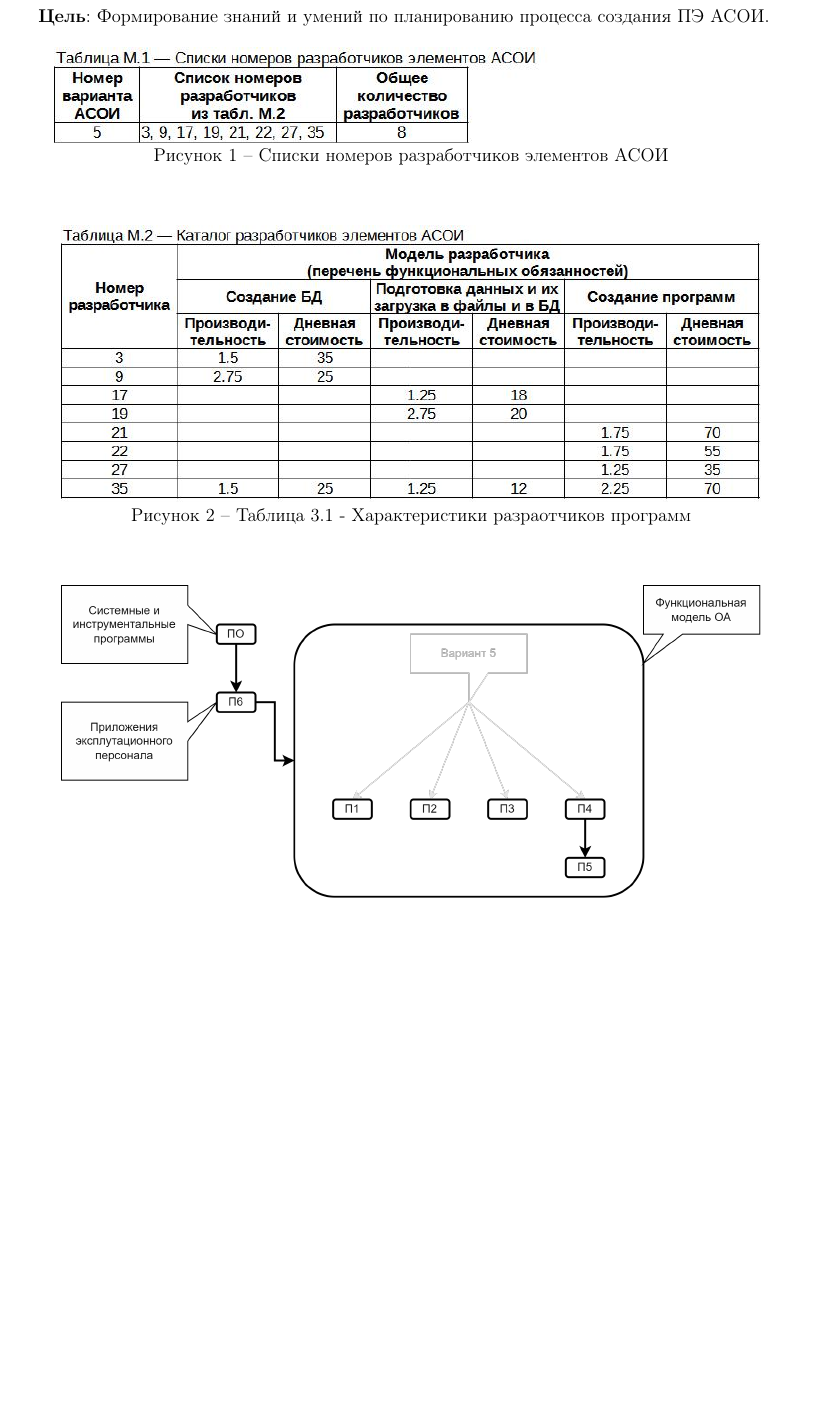
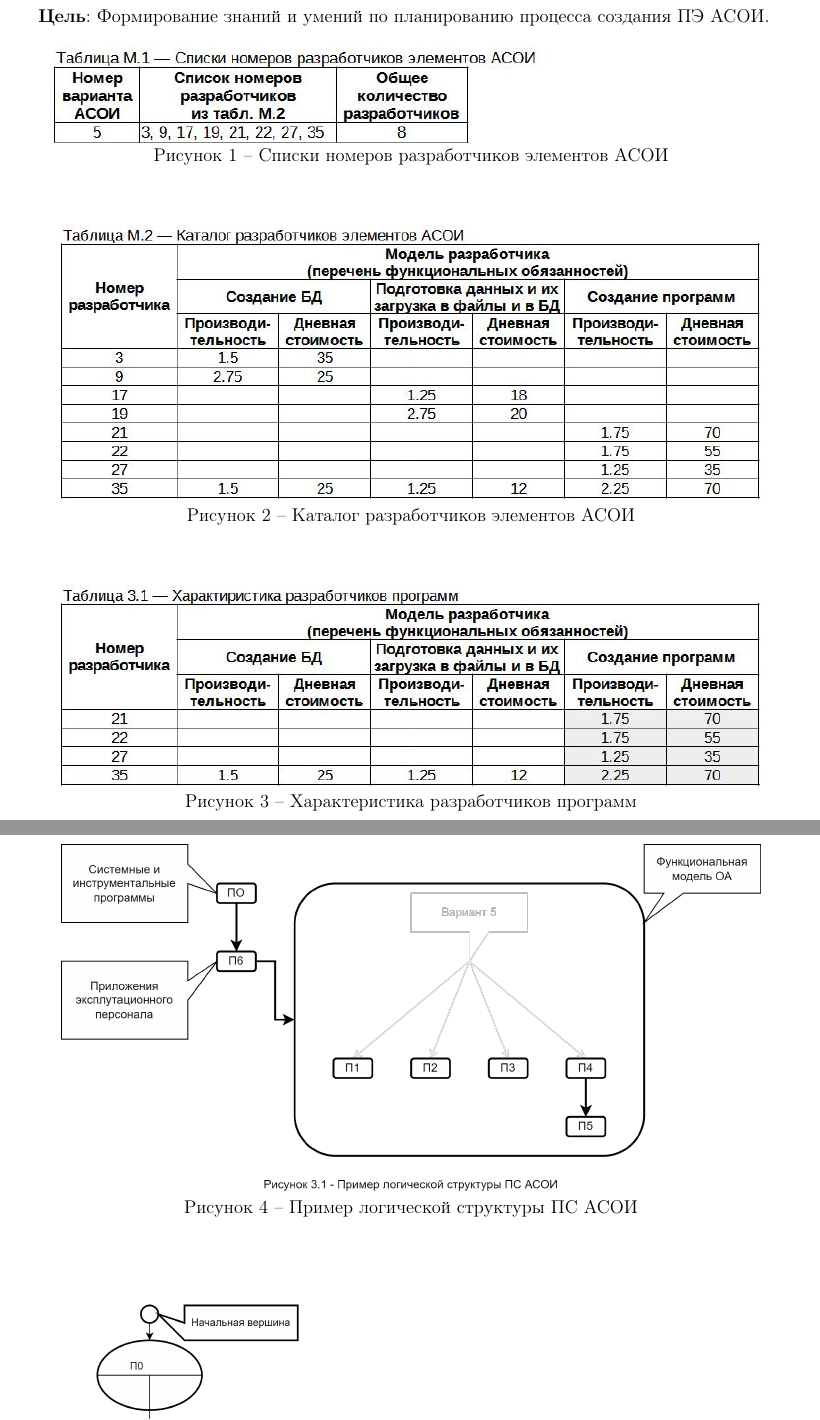
Before and after one commit to BrSTU-PO4-190333/6sem_YITPiIM, a LaTeX document (report/УИТПиИМ_ПО-4_Галанин_лаб3.tex): part of page 2 of 2 before the commit and two parts of pages 2 and 3 of 3 after it, the two joined at a grey line, cut so that both start at the same text, the shorter picture padded with empty space. Compiled offline with pdfLaTeX.

Commit message:
labs/Galanin_Pavel : Updated 3 report

```diff
--- a/report/УИТПиИМ_ПО-4_Галанин_лаб3.tex
+++ b/report/УИТПиИМ_ПО-4_Галанин_лаб3.tex
@@ -73,7 +73,14 @@
         \centering
         \includegraphics[width=16cm]
             {_docs/ТаблицаМ2КаталогРазработчиковЭлементовАСОИ.jpg}
-        \caption{Таблица 3.1 - Характеристики разраотчиков программ}
+        \caption{Каталог разработчиков элементов АСОИ}
+    \end{figure}
+
+    \begin{figure}[ph!]
+        \centering
+        \includegraphics[width=16cm]
+            {_docs/Таблица3-1ХарактеристикаРазработчиковПрограмм.jpg}
+        \caption{Характеристика разработчиков программ}
     \end{figure}
 
     \begin{figure}[ph!]
@@ -86 +98,3 @@
+    \end{figure}
+
 \end{document}
```
Also changed, not shown: report/_docs/Рисунок3-1ПримерЛогическойСтруктурыПСАСОИ.png, report/_docs/Рисунок3-2ПервоначальнаяМодельСетевогоГрафикаСозданияПСАСОИ.png (added), report/_docs/Таблица3-1ХарактеристикаРазработчиковПрограмм.jpg (added), report/УИТПиИМ_ПО-4_Галанин_лаб3.tex (5 more changed lines), 3 other files.
